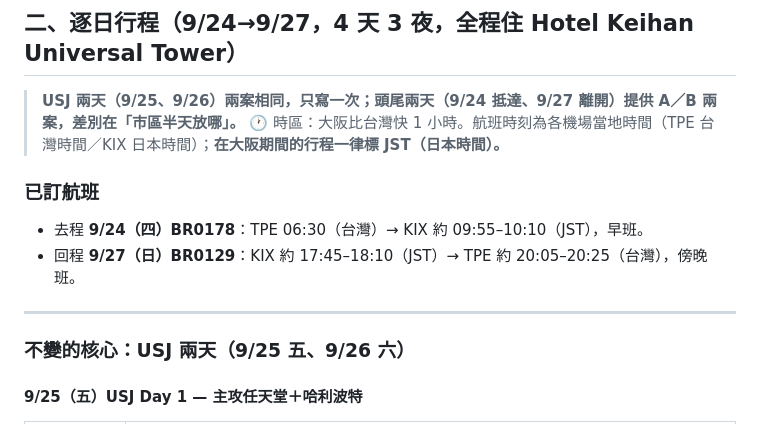
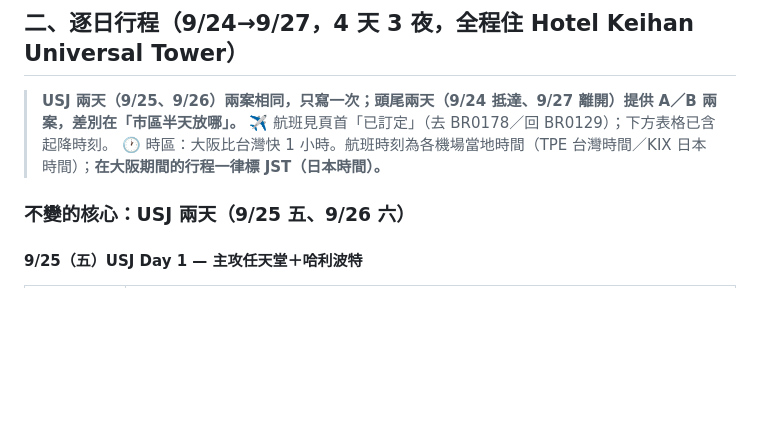
Before and after one commit to mansonliu/osaka-usj-2026-09, a Markdown page: README.md, the part around the change. Rendered like a GitHub page; blank space fills up the shorter version.

Commit message:
去除重複：刪掉逐日行程裡的「已訂航班」段，併入頁首已訂定
Co-Authored-By: Claude Opus 4.8 <noreply@anthropic.com>

```diff
--- a/README.md
+++ b/README.md
@@ -87,13 +87,8 @@
 ## 二、逐日行程（9/24→9/27，4 天 3 夜，全程住 Hotel Keihan Universal Tower）
 
 > **USJ 兩天（9/25、9/26）兩案相同，只寫一次；頭尾兩天（9/24 抵達、9/27 離開）提供 A／B 兩案，差別在「市區半天放哪」。**
+> ✈️ 航班見頁首「已訂定」（去 BR0178／回 BR0129）；下方表格已含起降時刻。
 > 🕐 時區：大阪比台灣快 1 小時。航班時刻為各機場當地時間（TPE 台灣時間／KIX 日本時間）；**在大阪期間的行程一律標 JST（日本時間）。**
-
-### 已訂航班
-- 去程 **9/24（四）BR0178**：TPE 06:30（台灣）→ KIX 約 09:55–10:10（JST），早班。
-- 回程 **9/27（日）BR0129**：KIX 約 17:45–18:10（JST）→ TPE 約 20:05–20:25（台灣），傍晚班。
-
----
 
 ### 不變的核心：USJ 兩天（9/25 五、9/26 六）
 
```
